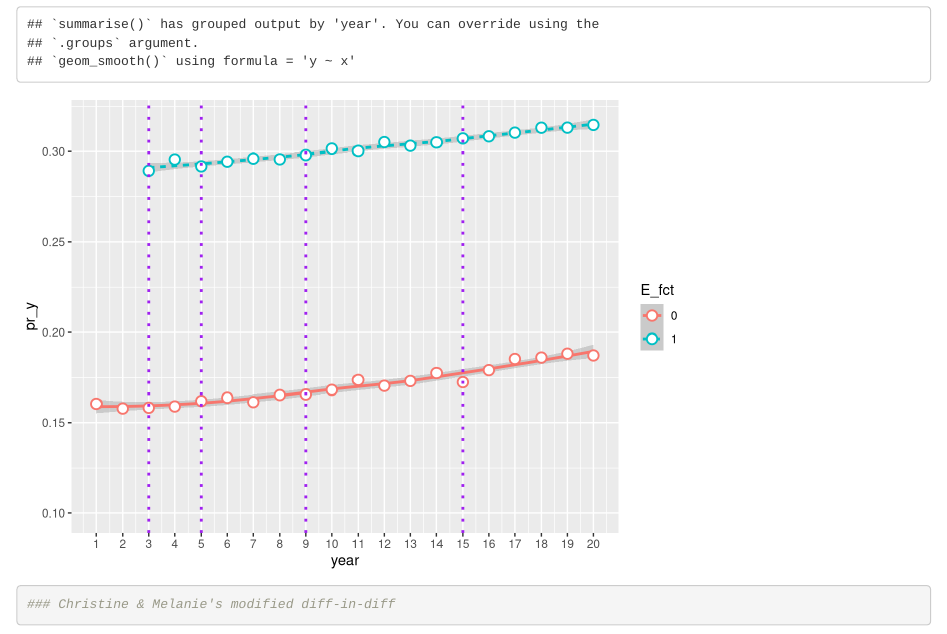
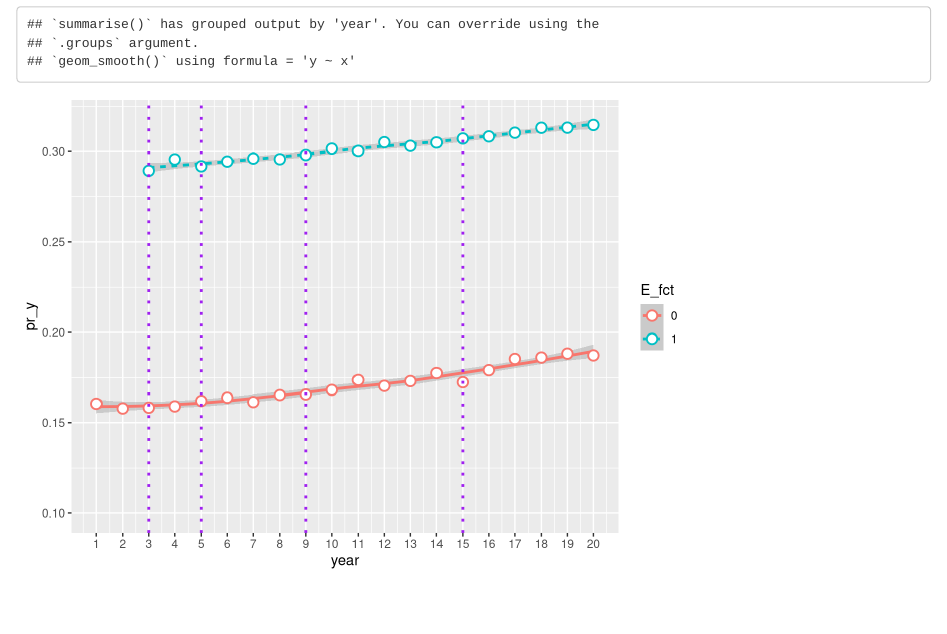
Before and after one commit to lesegura/DiD_simulation, an R Markdown document (diff-in-diff.Rmd): the page in a window 1100 px wide, from 16660 px down. Rendered offline with R 4.5, knitr and Pandoc, with nearby package versions; some code elsewhere in the file could not run offline.

Commit message:
Update diff-in-diff.Rmd

````diff
--- a/diff-in-diff.Rmd
+++ b/diff-in-diff.Rmd
@@ -393,10 +393,3 @@ sim_data %>%
   scale_y_continuous(breaks = seq(0, 0.30, 0.05)) +
   expand_limits(y = c(0.10, 0.30))
 ```
-
-
-```{r, }
-### Christine & Melanie's modified diff-in-diff
-
-
-```
````
